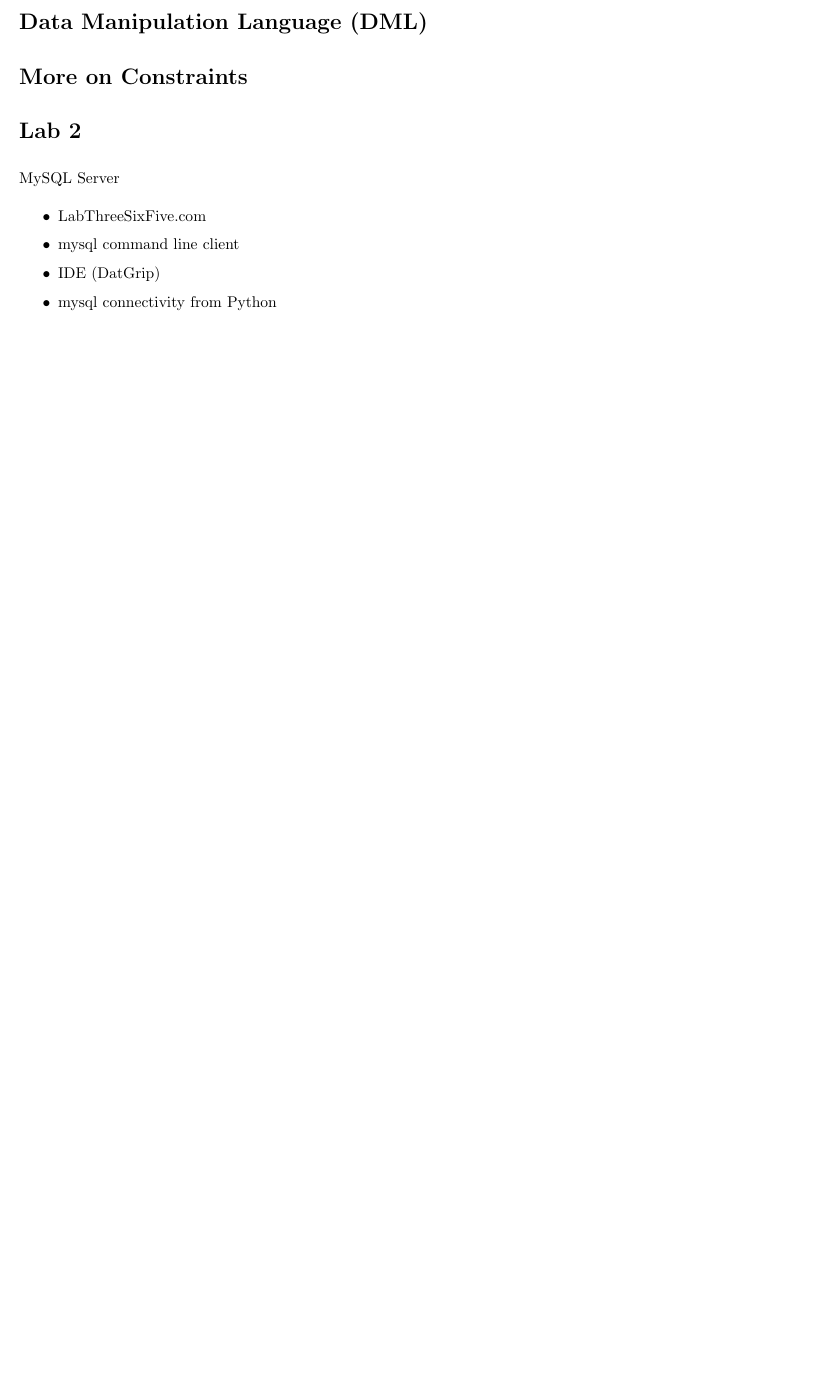
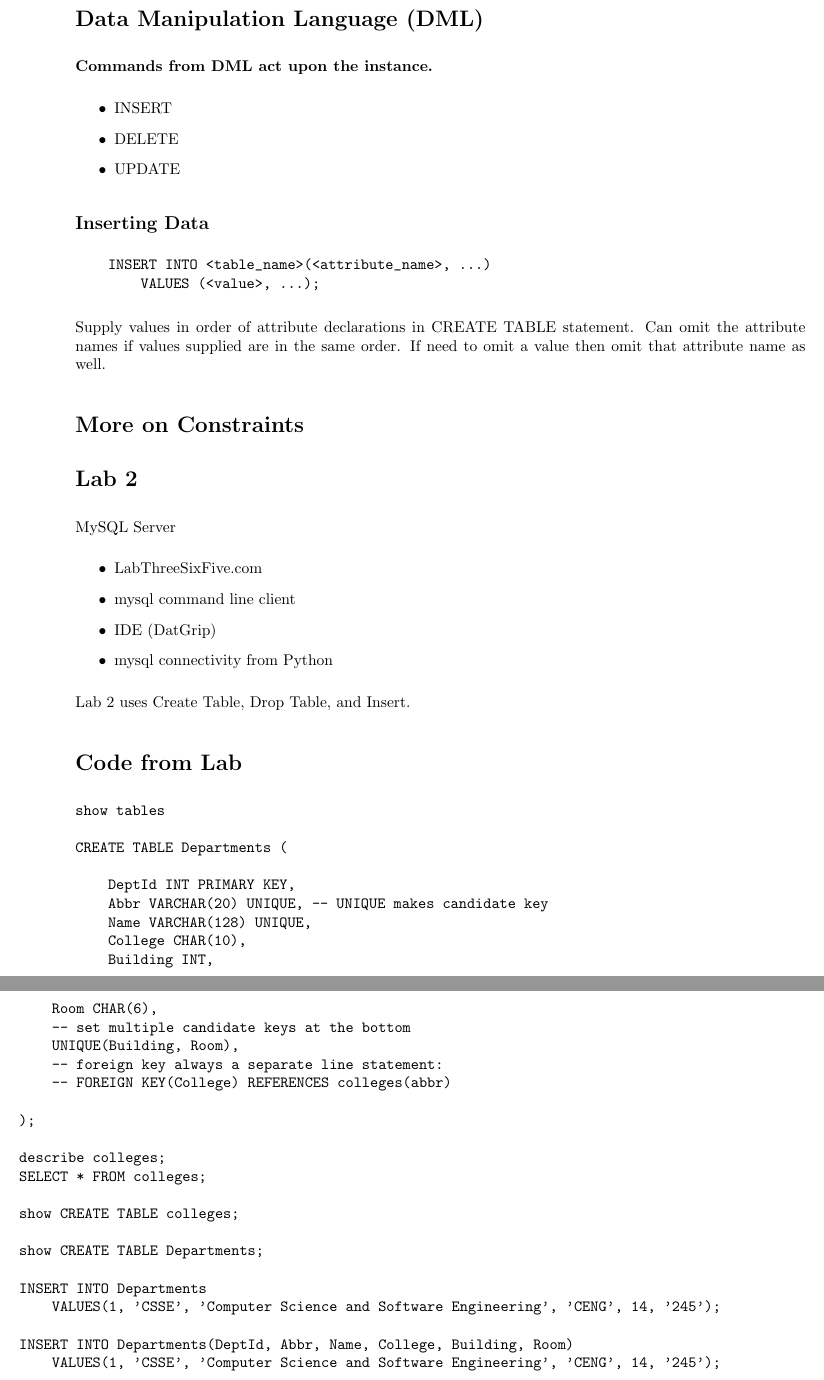
Before and after one commit to ishaansathaye/CSC365-IntroDatabaseSystems, a LaTeX document (is-notes/lecture1.tex): part of page 6 of 6 before the commit and two parts of pages 7 and 8 of 8 after it, the two joined at a grey line, cut so that both start at the same text, the shorter picture padded with empty space. Compiled offline with pdfLaTeX.

Commit message:
added code to lecture notes

```diff
--- a/is-notes/lecture1.tex
+++ b/is-notes/lecture1.tex
@@ -275,3 +295,18 @@ Aspects needed to define a table:
+\textbf{Commands from DML act upon the instance.}
+\begin{itemize}
+    \item INSERT
+    \item DELETE
+    \item UPDATE
+\end{itemize}
+
+\subsection*{Inserting Data}
+\begin{verbatim}
+    INSERT INTO <table_name>(<attribute_name>, ...)
+        VALUES (<value>, ...);
+\end{verbatim}
+Supply values in order of attribute declarations in CREATE TABLE statement.
+Can omit the attribute names if values supplied are in the same order. If need to omit
+a value then omit that attribute name as well.
 
 \section*{More on Constraints}
 
@@ -284,5 +319,40 @@ MySQL Server
     \item mysql connectivity from Python
 \end{itemize}
 
+Lab 2 uses Create Table, Drop Table, and Insert.
+
+\section*{Code from Lab}
+\begin{verbatim}
+show tables
+
+CREATE TABLE Departments (
+
+    DeptId INT PRIMARY KEY,
+    Abbr VARCHAR(20) UNIQUE, -- UNIQUE makes candidate key
+    Name VARCHAR(128) UNIQUE,
+    College CHAR(10),
+    Building INT,
+    Room CHAR(6),
+    -- set multiple candidate keys at the bottom
+    UNIQUE(Building, Room),
+    -- foreign key always a separate line statement:
+    -- FOREIGN KEY(College) REFERENCES colleges(abbr)
+
+);
+
+describe colleges;
+SELECT * FROM colleges;
+
+show CREATE TABLE colleges;
+
+show CREATE TABLE Departments;
+
+INSERT INTO Departments
+    VALUES(1, 'CSSE', 'Computer Science and Software Engineering', 'CENG', 14, '245');
+
+INSERT INTO Departments(DeptId, Abbr, Name, College, Building, Room)
+    VALUES(1, 'CSSE', 'Computer Science and Software Engineering', 'CENG', 14, '245');
+
+\end{verbatim}
 
 \end{document}
```
Also changed, not shown: README.md, is-notes/lecture1.pdf, labs/lab2/lab2.pdf (added), prof-notes/5-LabThreeSixFiveMySQL.pdf (added), is-notes/lecture1.tex (26 more changed lines), 1 other file.
